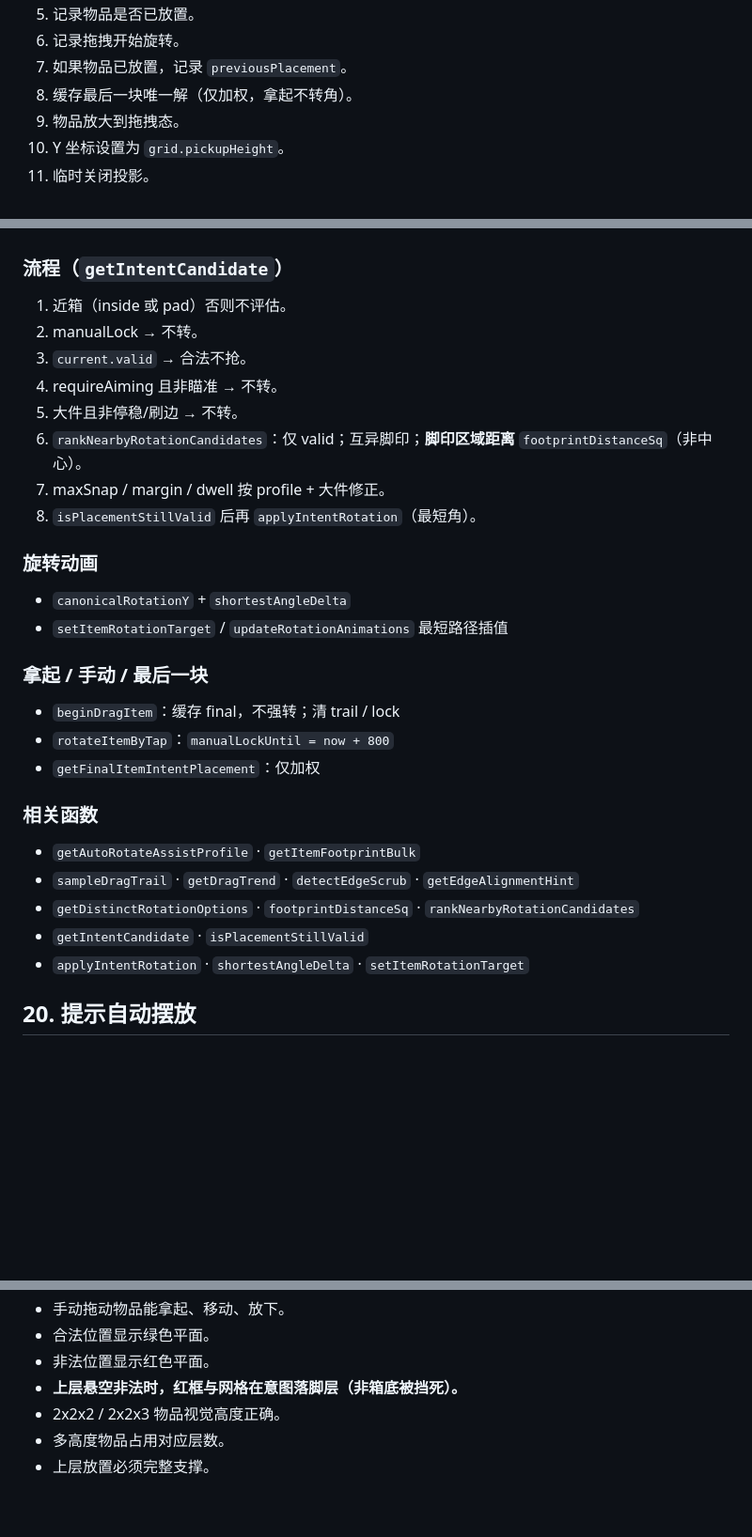
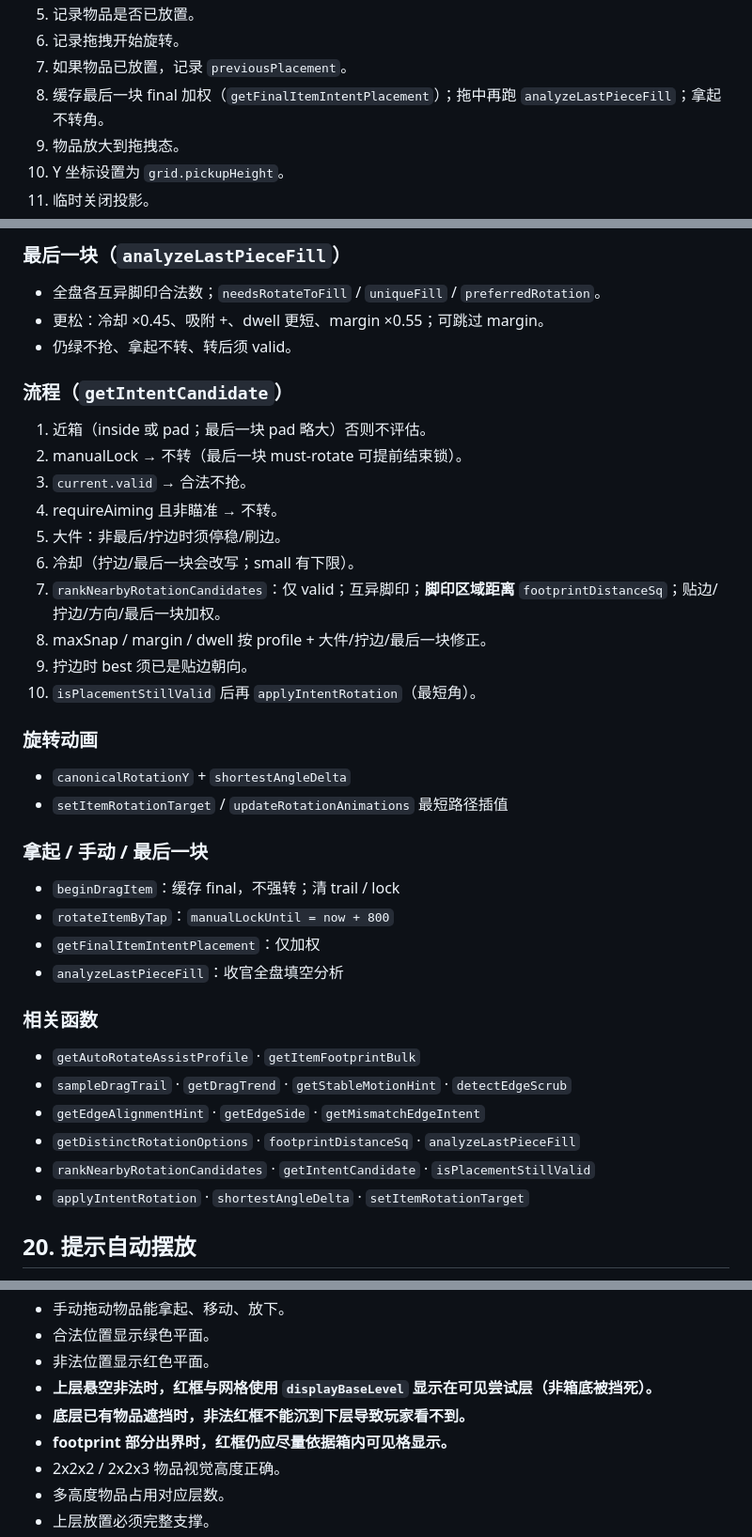
Before and after one commit to zhixuan90103-lab/bag, a Markdown page: docs/IMPLEMENTATION.md, 3 parts joined by grey strips. Shown at 94% size. GitHub-like rendering; blank space fills up the shorter version.

```diff
--- a/docs/IMPLEMENTATION.md
+++ b/docs/IMPLEMENTATION.md
@@ -685,7 +685,7 @@ canvas.addEventListener('pointerdown', onPointerDown);
 5. 记录物品是否已放置。
 6. 记录拖拽开始旋转。
 7. 如果物品已放置，记录 `previousPlacement`。
-8. 缓存最后一块唯一解（仅加权，拿起不转角）。
+8. 缓存最后一块 final 加权（`getFinalItemIntentPlacement`）；拖中再跑 `analyzeLastPieceFill`；拿起不转角。
 9. 物品放大到拖拽态。
 10. Y 坐标设置为 `grid.pickupHeight`。
 11. 临时关闭投影。
@@ -978,14 +1042,21 @@ new THREE.EdgesGeometry(ghost.geometry)
+### 最后一块（`analyzeLastPieceFill`）
+
+- 全盘各互异脚印合法数；`needsRotateToFill` / `uniqueFill` / `preferredRotation`。
+- 更松：冷却 ×0.45、吸附 +、dwell 更短、margin ×0.55；可跳过 margin。
+- 仍绿不抢、拿起不转、转后须 valid。
 
 ### 流程（`getIntentCandidate`）
 
-1. 近箱（inside 或 pad）否则不评估。
-2. manualLock → 不转。
+1. 近箱（inside 或 pad；最后一块 pad 略大）否则不评估。
+2. manualLock → 不转（最后一块 must-rotate 可提前结束锁）。
 3. `current.valid` → 合法不抢。
 4. requireAiming 且非瞄准 → 不转。
-5. 大件且非停稳/刷边 → 不转。
-6. `rankNearbyRotationCandidates`：仅 valid；互异脚印；**脚印区域距离** `footprintDistanceSq`（非中心）。
-7. maxSnap / margin / dwell 按 profile + 大件修正。
-8. `isPlacementStillValid` 后再 `applyIntentRotation`（最短角）。
+5. 大件：非最后/拧边时须停稳/刷边。
+6. 冷却（拧边/最后一块会改写；small 有下限）。
+7. `rankNearbyRotationCandidates`：仅 valid；互异脚印；**脚印区域距离** `footprintDistanceSq`；贴边/拧边/方向/最后一块加权。
+8. maxSnap / margin / dwell 按 profile + 大件/拧边/最后一块修正。
+9. 拧边时 best 须已是贴边朝向。
+10. `isPlacementStillValid` 后再 `applyIntentRotation`（最短角）。
 
 ### 旋转动画
 
@@ -997,13 +1068,15 @@ new THREE.EdgesGeometry(ghost.geometry)
 - `beginDragItem`：缓存 final，不强转；清 trail / lock
 - `rotateItemByTap`：`manualLockUntil = now + 800`
 - `getFinalItemIntentPlacement`：仅加权
+- `analyzeLastPieceFill`：收官全盘填空分析
 
 ### 相关函数
 
 - `getAutoRotateAssistProfile` · `getItemFootprintBulk`
-- `sampleDragTrail` · `getDragTrend` · `detectEdgeScrub` · `getEdgeAlignmentHint`
-- `getDistinctRotationOptions` · `footprintDistanceSq` · `rankNearbyRotationCandidates`
-- `getIntentCandidate` · `isPlacementStillValid`
+- `sampleDragTrail` · `getDragTrend` · `getStableMotionHint` · `detectEdgeScrub`
+- `getEdgeAlignmentHint` · `getEdgeSide` · `getMismatchEdgeIntent`
+- `getDistinctRotationOptions` · `footprintDistanceSq` · `analyzeLastPieceFill`
+- `rankNearbyRotationCandidates` · `getIntentCandidate` · `isPlacementStillValid`
 - `applyIntentRotation` · `shortestAngleDelta` · `setItemRotationTarget`
 
 ## 20. 提示自动摆放
@@ -1758,7 +1832,9 @@ bf62d6a Expand shadow camera bounds
 - 手动拖动物品能拿起、移动、放下。
 - 合法位置显示绿色平面。
 - 非法位置显示红色平面。
-- **上层悬空非法时，红框与网格在意图落脚层（非箱底被挡死）。**
+- **上层悬空非法时，红框与网格使用 `displayBaseLevel` 显示在可见尝试层（非箱底被挡死）。**
+- **底层已有物品遮挡时，非法红框不能沉到下层导致玩家看不到。**
+- **footprint 部分出界时，红框仍应尽量依据箱内可见格显示。**
 - 2x2x2 / 2x2x3 物品视觉高度正确。
 - 多高度物品占用对应层数。
 - 上层放置必须完整支撑。
```
Also changed, not shown: other parts of docs/IMPLEMENTATION.md (+83 -17 lines), docs/PROJECT_DOCUMENTATION.md (+14 -8 lines).
